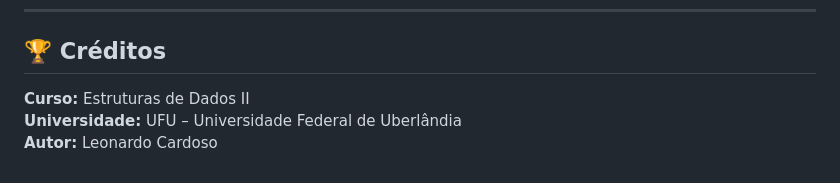
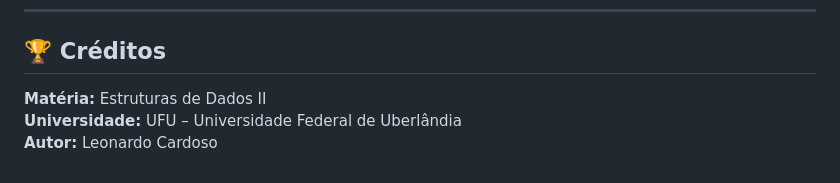
Before and after one commit to Leonardo-781/Estrutura-de-Dados-2, a Markdown page: Ok 2 Dungeon of Words - Módulo de Busca -O Arquivista Desesperado/README.md, the part around the change. Rendered like a GitHub page.

```diff
--- a/Ok 2 Dungeon of Words - Módulo de Busca -O Arquivista Desesperado/README.md
+++ b/Ok 2 Dungeon of Words - Módulo de Busca -O Arquivista Desesperado/README.md
@@ -116,6 +116,6 @@ DungeonOfWords/
 ---
 
 ## 🏆 Créditos
-**Curso:** Estruturas de Dados II
+**Matéria:** Estruturas de Dados II
 **Universidade:** UFU – Universidade Federal de Uberlândia
 **Autor:** Leonardo Cardoso
```
